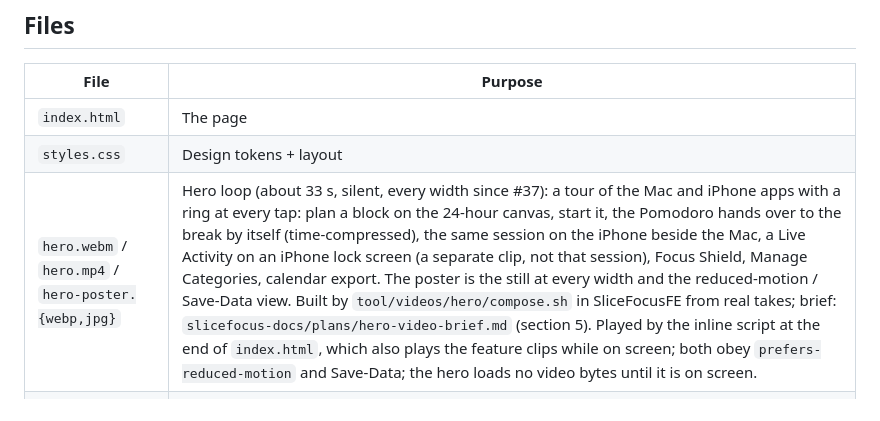
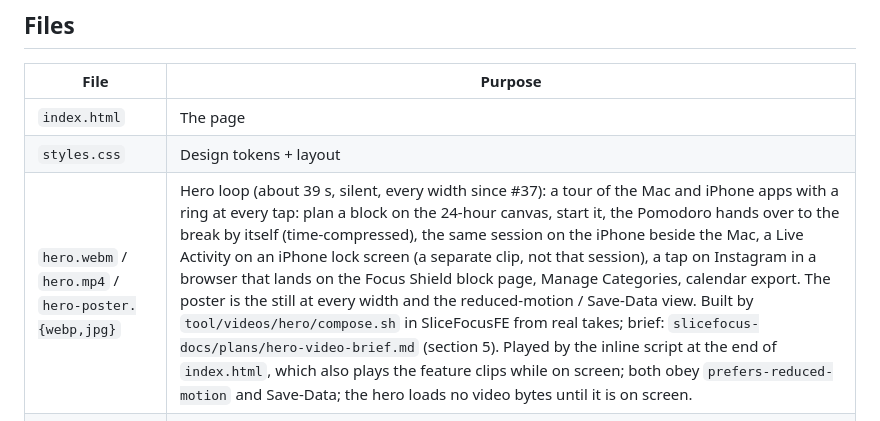
Before and after one commit to AnunnakiCosmoCrew/slicefocus-web, a Markdown page: README.md, the part around the change. GitHub-like rendering.

Commit message:
MER-661 docs(readme): hero loop is about 39 s and shows the Instagram tap before Focus Shield (#55)
The v3.1 hero merged in #53 runs 38.6 s (slower cut, ring windows at
normal speed, the Focus Shield lead-in), but the README still said 33 s
and listed Focus Shield without its cause.

Co-authored-by: mertyertugrul <10073697+mertyertugrul@users.noreply.github.com>
Co-authored-by: Claude Fable 5.1 <noreply@anthropic.com>

```diff
--- a/README.md
+++ b/README.md
@@ -15,7 +15,7 @@ edit, commit, push; GitHub Pages redeploys automatically (~1 minute).
 |------|---------|
 | `index.html` | The page |
 | `styles.css` | Design tokens + layout |
-| `hero.webm` / `hero.mp4` / `hero-poster.{webp,jpg}` | Hero loop (about 33 s, silent, every width since #37): a tour of the Mac and iPhone apps with a ring at every tap: plan a block on the 24-hour canvas, start it, the Pomodoro hands over to the break by itself (time-compressed), the same session on the iPhone beside the Mac, a Live Activity on an iPhone lock screen (a separate clip, not that session), Focus Shield, Manage Categories, calendar export. The poster is the still at every width and the reduced-motion / Save-Data view. Built by `tool/videos/hero/compose.sh` in SliceFocusFE from real takes; brief: `slicefocus-docs/plans/hero-video-brief.md` (section 5). Played by the inline script at the end of `index.html`, which also plays the feature clips while on screen; both obey `prefers-reduced-motion` and Save-Data; the hero loads no video bytes until it is on screen. |
+| `hero.webm` / `hero.mp4` / `hero-poster.{webp,jpg}` | Hero loop (about 39 s, silent, every width since #37): a tour of the Mac and iPhone apps with a ring at every tap: plan a block on the 24-hour canvas, start it, the Pomodoro hands over to the break by itself (time-compressed), the same session on the iPhone beside the Mac, a Live Activity on an iPhone lock screen (a separate clip, not that session), a tap on Instagram in a browser that lands on the Focus Shield block page, Manage Categories, calendar export. The poster is the still at every width and the reduced-motion / Save-Data view. Built by `tool/videos/hero/compose.sh` in SliceFocusFE from real takes; brief: `slicefocus-docs/plans/hero-video-brief.md` (section 5). Played by the inline script at the end of `index.html`, which also plays the feature clips while on screen; both obey `prefers-reduced-motion` and Save-Data; the hero loads no video bytes until it is on screen. |
 | `study-day/`, `time-blocking/`, `pomodoro/`, `planned-vs-actual/` | One plain page per moment of need (#51), in the layout of the Focus Shield guide (`focus-shield/`). The wording comes from `slicefocus-docs/plans/moment-pages.md`: change it there first. Each page's App Store links carry their own campaign label (`study_day`, `time_blocking`, `pomodoro`, `planned_actual`). Every page's footer lists these four and the Focus Shield guide; keep that row the same on all pages. |
 | `screen-planned-actual.png` | Picture on `/planned-vs-actual/`: App Store screenshot 4 (`slicefocus-docs/screenshots/ios/6.9/04-actual-vs-planned.png`) resized to 760 px wide |
 | `og.png` / `.svg` | 1200×630 link-preview (Open Graph) card |
```
